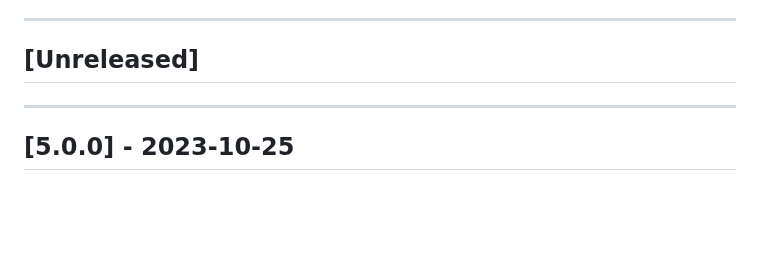
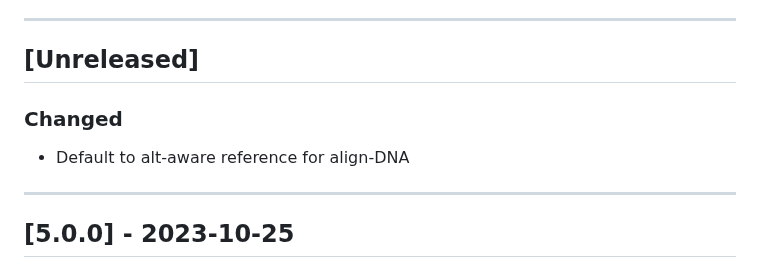
Before and after one commit to uclahs-cds/metapipeline-DNA, a Markdown page: CHANGELOG.md, the part around the change. GitHub-like rendering; blank space fills up the shorter version.

Commit message:
Update CHANGELOG

```diff
--- a/CHANGELOG.md
+++ b/CHANGELOG.md
@@ -8,6 +8,8 @@ This project adheres to [Semantic Versioning](https://semver.org/spec/v2.0.0.htm
 ---
 
 ## [Unreleased]
+### Changed
++ Default to alt-aware reference for align-DNA
 
 ---
 
```
